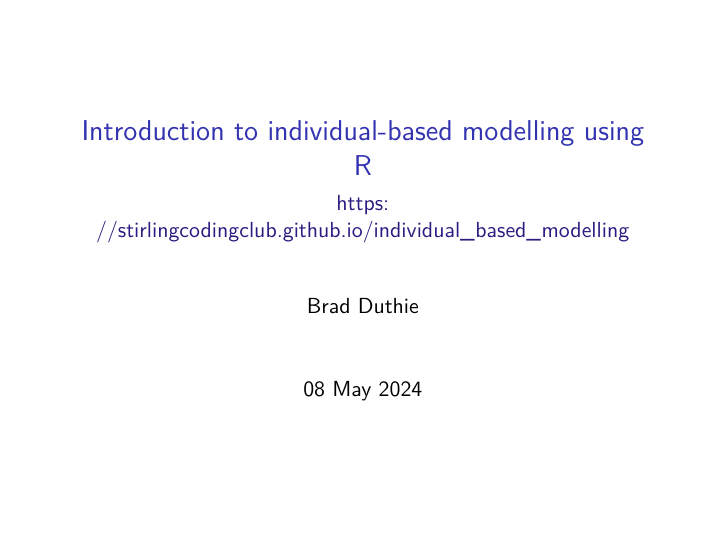
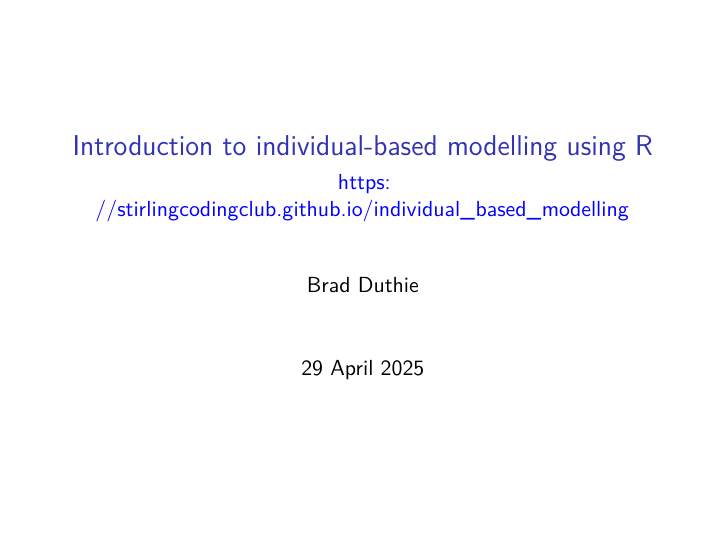
Before and after one commit to StirlingCodingClub/individual_based_modelling, an R Markdown document (ibm_slides.Rmd): page 1 of 14. The pictures show the output file ibm_slides.pdf that the author committed with the source.

Commit message:
IBM notes update

```diff
--- a/ibm_slides.Rmd
+++ b/ibm_slides.Rmd
@@ -2,7 +2,7 @@
 title: "Introduction to individual-based modelling using R"
 subtitle: https://stirlingcodingclub.github.io/individual_based_modelling
 author: "Brad Duthie"
-date: "08 May 2024"
+date: "29 April 2025"
 output:
   beamer_presentation:
     theme: "default"
```
Also changed, not shown: index.Rmd (+1 -1 lines), ibm_slides.pdf, index.html.
